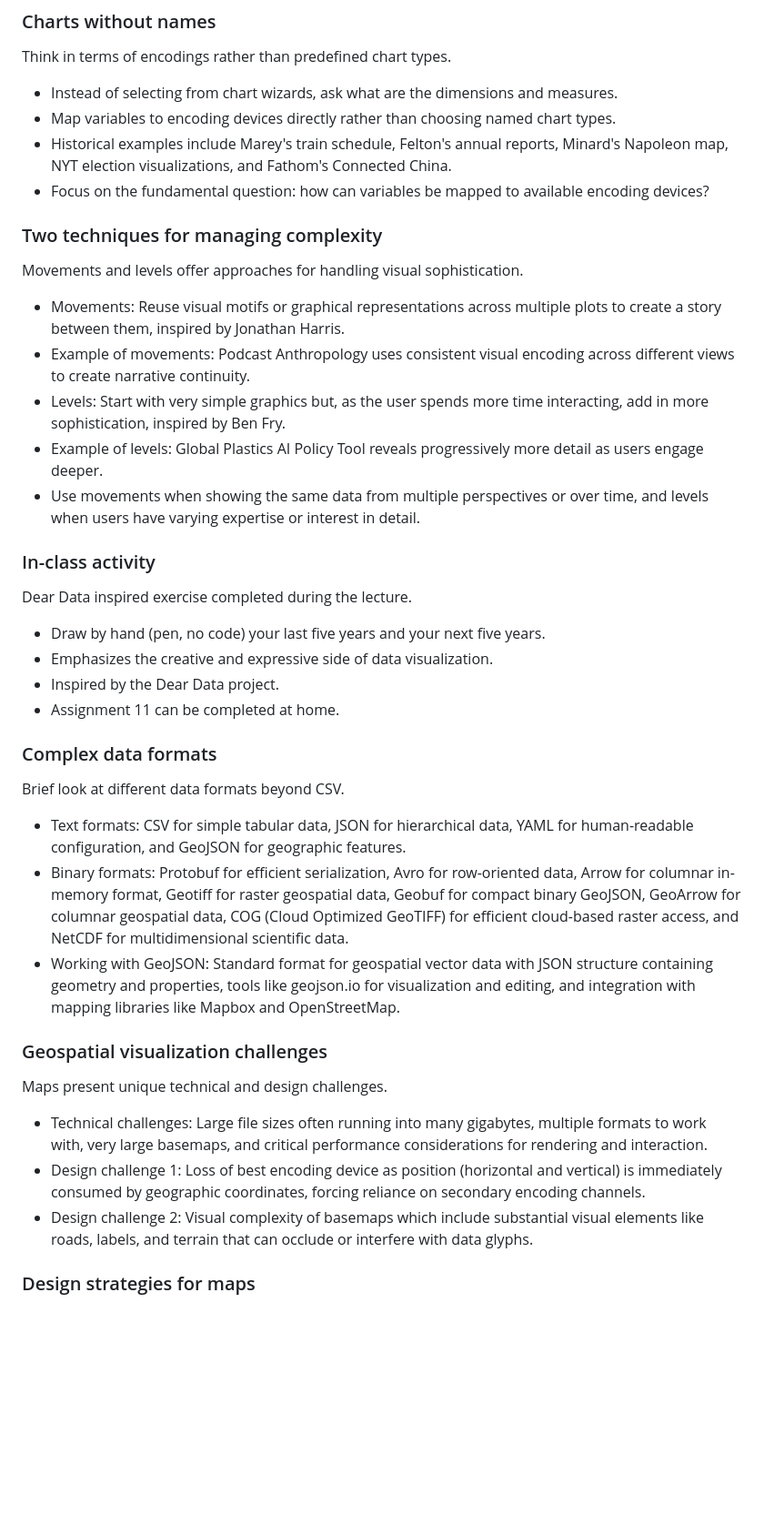
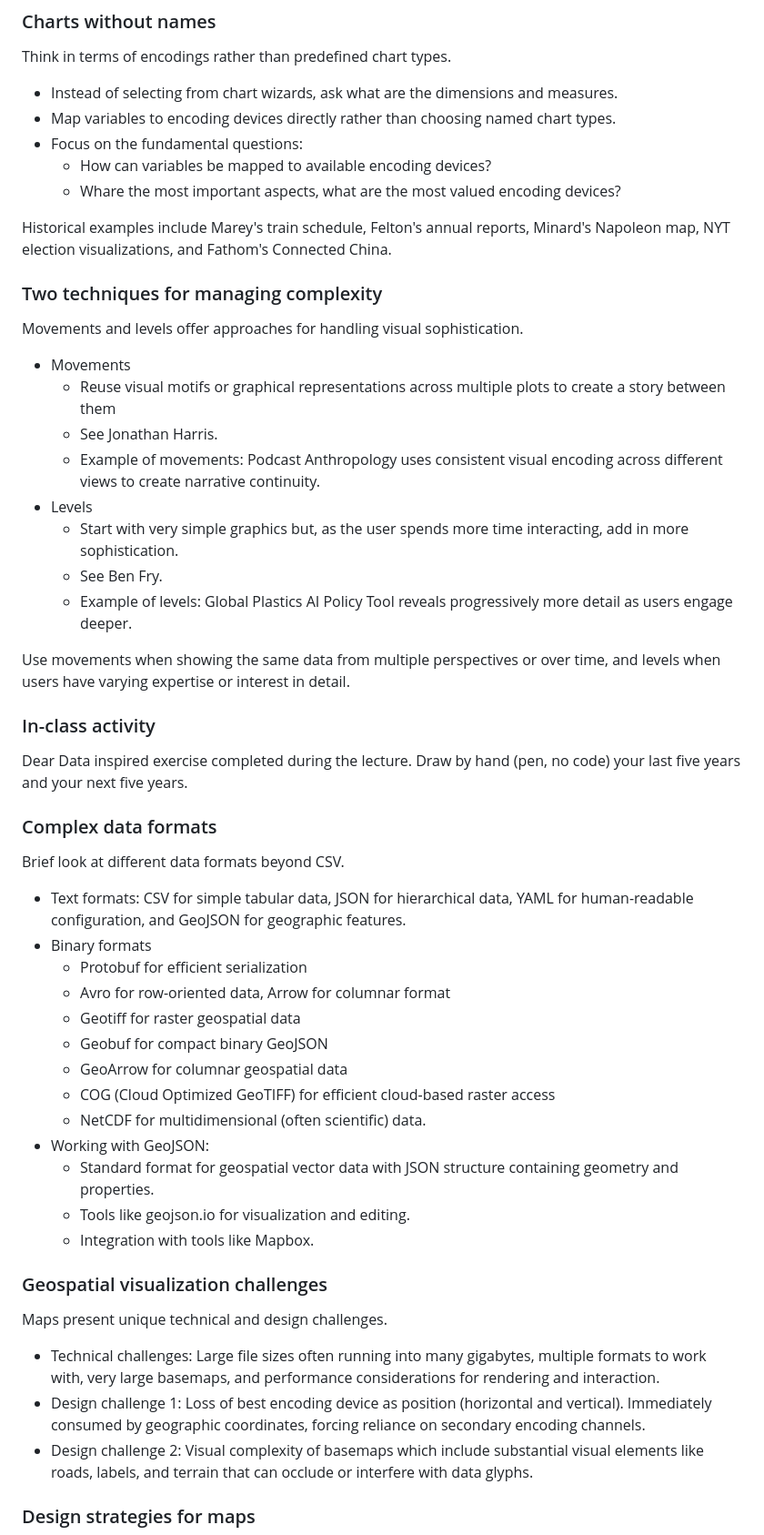
Before and after one commit to sampottinger/interactive-data-science-course, a Markdown page: mooc_src/md/lesson13.md, the part around one of its changes. Shown at 91% size. Rendered like a GitHub page; blank space fills up the shorter version.

Commit message:
Streamline lesson 13 outline.

```diff
--- a/mooc_src/md/lesson13.md
+++ b/mooc_src/md/lesson13.md
@@ -12,38 +12,51 @@ Think in terms of encodings rather than predefined chart types.
 
   - Instead of selecting from chart wizards, ask what are the dimensions and measures.
   - Map variables to encoding devices directly rather than choosing named chart types.
-  - Historical examples include Marey's train schedule, Felton's annual reports, Minard's Napoleon map, NYT election visualizations, and Fathom's Connected China.
-  - Focus on the fundamental question: how can variables be mapped to available encoding devices?
+  - Focus on the fundamental questions:
+    - How can variables be mapped to available encoding devices?
+    - Whare the most important aspects, what are the most valued encoding devices?
+
+Historical examples include Marey's train schedule, Felton's annual reports, Minard's Napoleon map, NYT election visualizations, and Fathom's Connected China.
 
 ### Two techniques for managing complexity
 Movements and levels offer approaches for handling visual sophistication.
 
-  - Movements: Reuse visual motifs or graphical representations across multiple plots to create a story between them, inspired by Jonathan Harris.
-  - Example of movements: Podcast Anthropology uses consistent visual encoding across different views to create narrative continuity.
-  - Levels: Start with very simple graphics but, as the user spends more time interacting, add in more sophistication, inspired by Ben Fry.
-  - Example of levels: Global Plastics AI Policy Tool reveals progressively more detail as users engage deeper.
-  - Use movements when showing the same data from multiple perspectives or over time, and levels when users have varying expertise or interest in detail.
+  - Movements
+    - Reuse visual motifs or graphical representations across multiple plots to create a story between them
+    - See Jonathan Harris.
+    - Example of movements: Podcast Anthropology uses consistent visual encoding across different views to create narrative continuity.
+  - Levels
+    - Start with very simple graphics but, as the user spends more time interacting, add in more sophistication.
+    - See Ben Fry.
+    - Example of levels: Global Plastics AI Policy Tool reveals progressively more detail as users engage deeper.
+
+Use movements when showing the same data from multiple perspectives or over time, and levels when users have varying expertise or interest in detail.
 
 ### In-class activity
-Dear Data inspired exercise completed during the lecture.
-
-  - Draw by hand (pen, no code) your last five years and your next five years.
-  - Emphasizes the creative and expressive side of data visualization.
-  - Inspired by the Dear Data project.
-  - Assignment 11 can be completed at home.
+Dear Data inspired exercise completed during the lecture. Draw by hand (pen, no code) your last five years and your next five years.
 
 ### Complex data formats
 Brief look at different data formats beyond CSV.
 
   - Text formats: CSV for simple tabular data, JSON for hierarchical data, YAML for human-readable configuration, and GeoJSON for geographic features.
-  - Binary formats: Protobuf for efficient serialization, Avro for row-oriented data, Arrow for columnar in-memory format, Geotiff for raster geospatial data, Geobuf for compact binary GeoJSON, GeoArrow for columnar geospatial data, COG (Cloud Optimized GeoTIFF) for efficient cloud-based raster access, and NetCDF for multidimensional scientific data.
-  - Working with GeoJSON: Standard format for geospatial vector data with JSON structure containing geometry and properties, tools like geojson.io for visualization and editing, and integration with mapping libraries like Mapbox and OpenStreetMap.
+  - Binary formats
+    - Protobuf for efficient serialization
+    - Avro for row-oriented data, Arrow for columnar format
+    - Geotiff for raster geospatial data
+    - Geobuf for compact binary GeoJSON
+    - GeoArrow for columnar geospatial data
+    - COG (Cloud Optimized GeoTIFF) for efficient cloud-based raster access
+    - NetCDF for multidimensional (often scientific) data.
+  - Working with GeoJSON:
+    - Standard format for geospatial vector data with JSON structure containing geometry and properties.
+    - Tools like geojson.io for visualization and editing.
+    - Integration with tools like Mapbox.
 
 ### Geospatial visualization challenges
 Maps present unique technical and design challenges.
 
-  - Technical challenges: Large file sizes often running into many gigabytes, multiple formats to work with, very large basemaps, and critical performance considerations for rendering and interaction.
-  - Design challenge 1: Loss of best encoding device as position (horizontal and vertical) is immediately consumed by geographic coordinates, forcing reliance on secondary encoding channels.
+  - Technical challenges: Large file sizes often running into many gigabytes, multiple formats to work with, very large basemaps, and performance considerations for rendering and interaction.
+  - Design challenge 1: Loss of best encoding device as position (horizontal and vertical). Immediately consumed by geographic coordinates, forcing reliance on secondary encoding channels.
   - Design challenge 2: Visual complexity of basemaps which include substantial visual elements like roads, labels, and terrain that can occlude or interfere with data glyphs.
 
 ### Design strategies for maps
```
Also changed, not shown: other parts of mooc_src/md/lesson13.md (+7 -7 lines).
